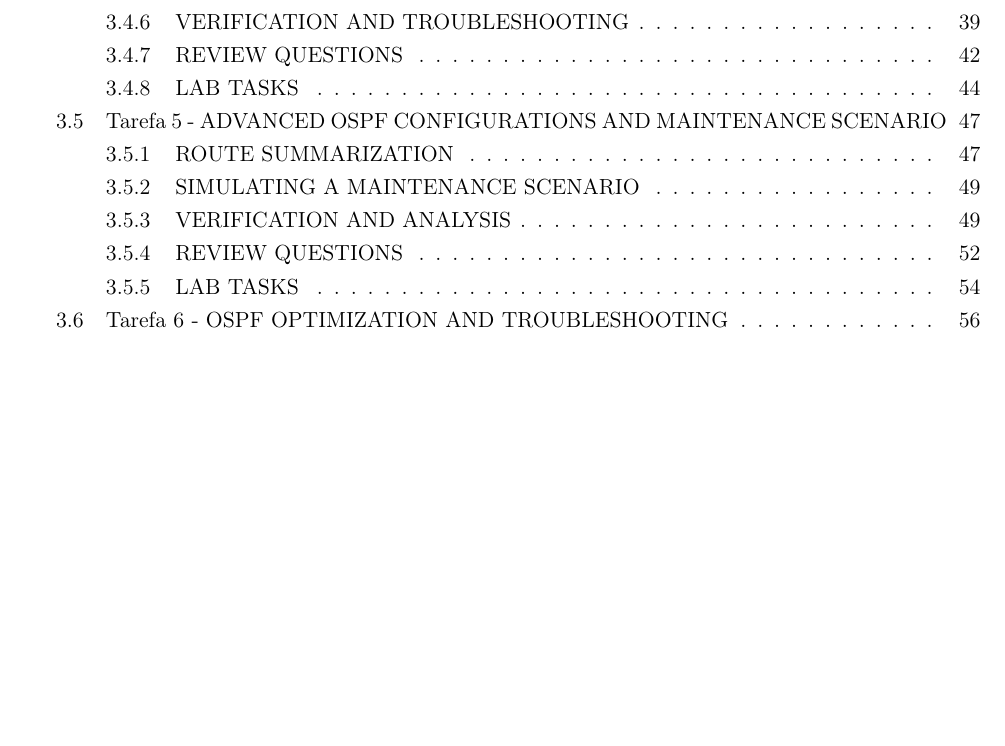
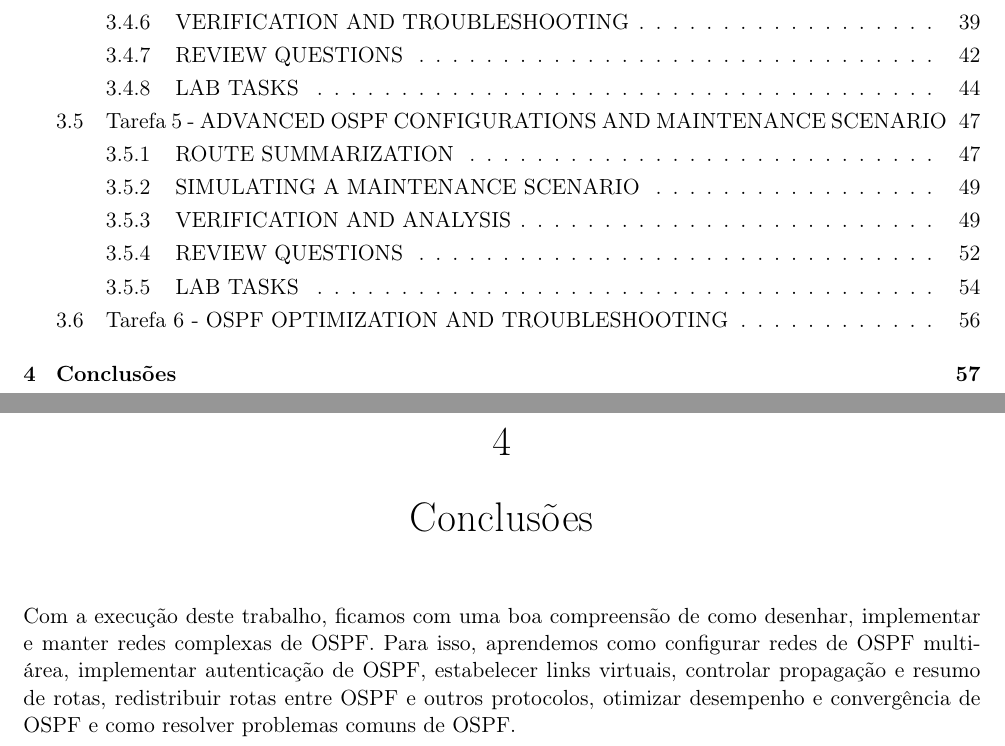
Before and after one commit to JoaoGoncalves071/ri-repo, a LaTeX book (TP2/Relatorio/main.tex): part of page 3 of 62 before the commit and two parts of pages 3 and 63 of 63 after it, the two joined at a grey line, cut so that both start at the same text, the shorter picture padded with empty space. Compiled offline with pdfLaTeX.

Commit message:
Conclusões simples

```diff
--- a/TP2/Relatorio/main.tex
+++ b/TP2/Relatorio/main.tex
@@ -1649,5 +1649,13 @@ Para verificar a configuração da sumarização de rotas e a simulação de man
 
 \pagebreak
 
+\chapter{Conclusões}
+
+Com a execução deste trabalho, ficamos com uma boa compreensão de como desenhar, implementar e manter redes complexas de OSPF. Para isso, aprendemos como configurar redes de OSPF multi-área, implementar autenticação de OSPF, estabelecer links virtuais, controlar propagação e resumo de rotas, redistribuir rotas entre OSPF e outros protocolos, otimizar desempenho e convergência de OSPF e como resolver problemas comuns de OSPF.
+
+
+
+\pagebreak
+
 \mainmatter
 \end{document}
```
